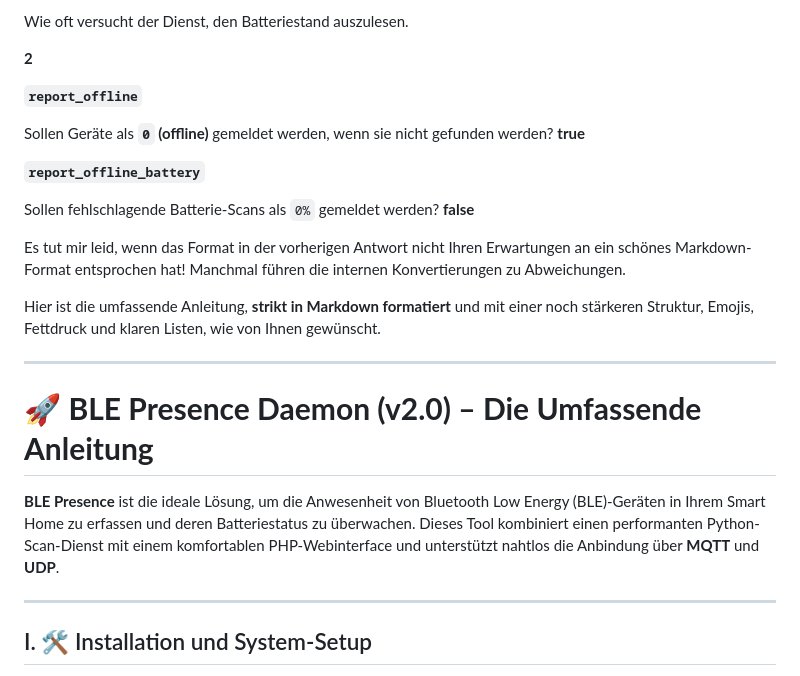
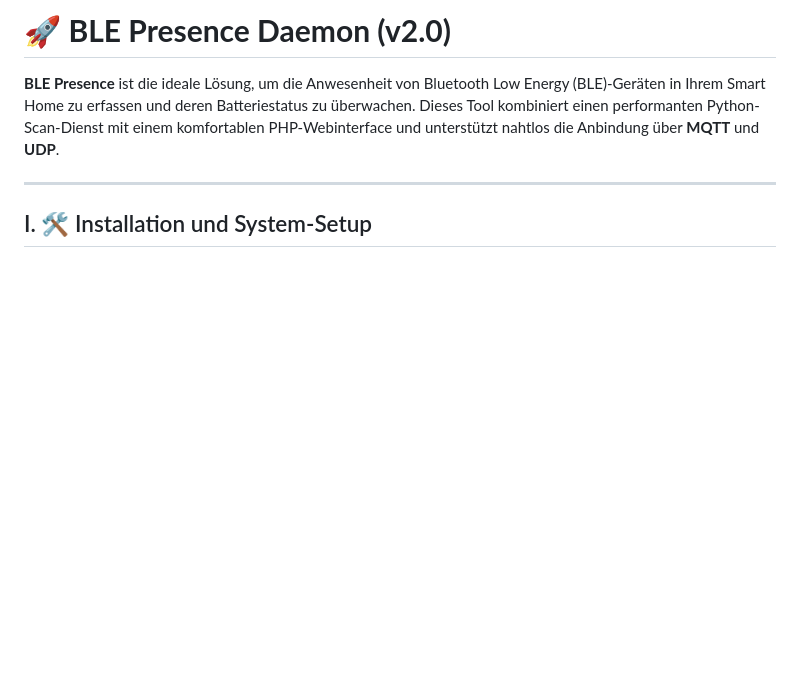
Before and after one commit to hismastersvoice/BLE-Scanner-MC, a Markdown page: readme.md, the part around one of its changes. Rendered like a GitHub page; blank space fills up the shorter version.

```diff
--- a/readme.md
+++ b/readme.md
@@ -83,25 +1,4 @@ Wartezeit (in Sekunden) zwischen zwei vollständigen Scans.
-Wie oft versucht der Dienst, den Batteriestand auszulesen.
-
-**2**
-
-**`report_offline`**
-
-Sollen Geräte als **`0` (offline)** gemeldet werden, wenn sie nicht gefunden werden?
-**true**
-
-**`report_offline_battery`**
-
-Sollen fehlschlagende Batterie-Scans als `0%` gemeldet werden?
-**false**
-
-
-Es tut mir leid, wenn das Format in der vorherigen Antwort nicht Ihren Erwartungen an ein schönes Markdown-Format entsprochen hat! Manchmal führen die internen Konvertierungen zu Abweichungen.
-
-Hier ist die umfassende Anleitung, **strikt in Markdown formatiert** und mit einer noch stärkeren Struktur, Emojis, Fettdruck und klaren Listen, wie von Ihnen gewünscht.
-
-----------
-
-# 🚀 **BLE Presence Daemon (v2.0) – Die Umfassende Anleitung**
+# 🚀 **BLE Presence Daemon (v2.0)**
 
 **BLE Presence** ist die ideale Lösung, um die Anwesenheit von Bluetooth Low Energy (BLE)-Geräten in Ihrem Smart Home zu erfassen und deren Batteriestatus zu überwachen. Dieses Tool kombiniert einen performanten Python-Scan-Dienst mit einem komfortablen PHP-Webinterface und unterstützt nahtlos die Anbindung über **MQTT** und **UDP**.
 
```
Also changed, not shown: other parts of readme.md (+0 -82 lines).
